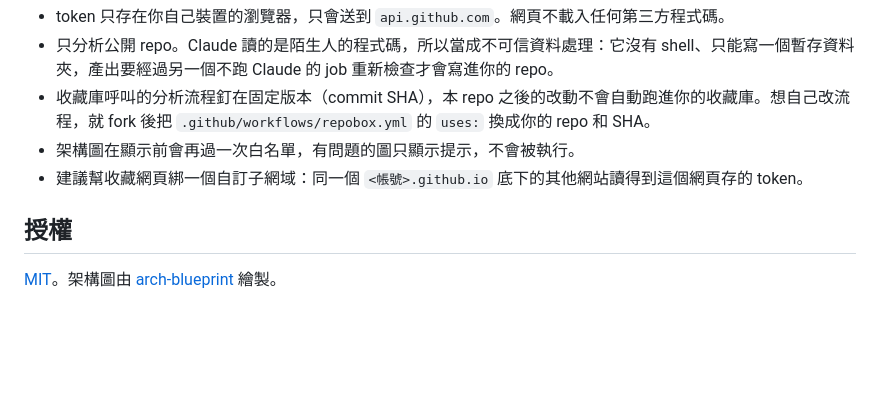
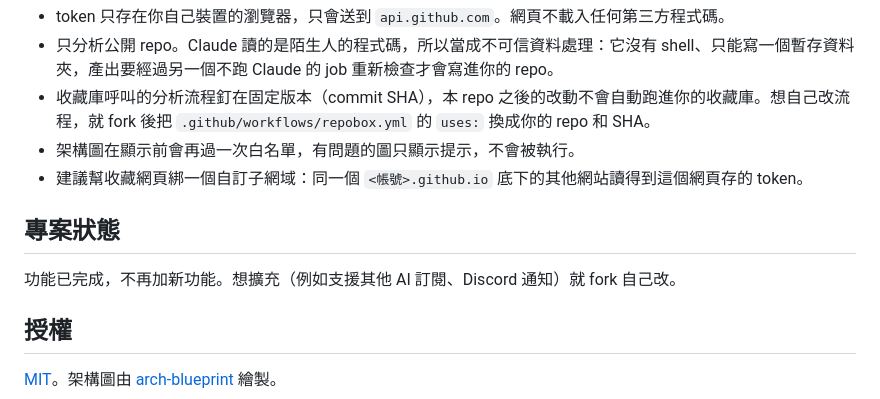
Before and after one commit to Eddycollab/github-collective-hub, a Markdown page: README.md, the part around the change. Drawn GitHub-style; blank space fills up the shorter version.

```diff
--- a/README.md
+++ b/README.md
@@ -60,6 +60,10 @@
 - 架構圖在顯示前會再過一次白名單，有問題的圖只顯示提示，不會被執行。
 - 建議幫收藏網頁綁一個自訂子網域：同一個 `<帳號>.github.io` 底下的其他網站讀得到這個網頁存的 token。
 
+## 專案狀態
+
+功能已完成，不再加新功能。想擴充（例如支援其他 AI 訂閱、Discord 通知）就 fork 自己改。
+
 ## 授權
 
 [MIT](LICENSE)。架構圖由 [arch-blueprint](https://github.com/cholateio/arch-blueprint) 繪製。
```
Also changed, not shown: README.en.md (+4 -0 lines), docs/specs/repobox.md (+8 -6 lines).
